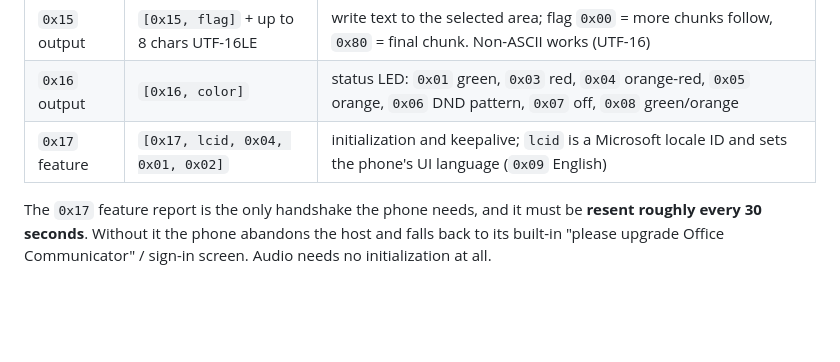
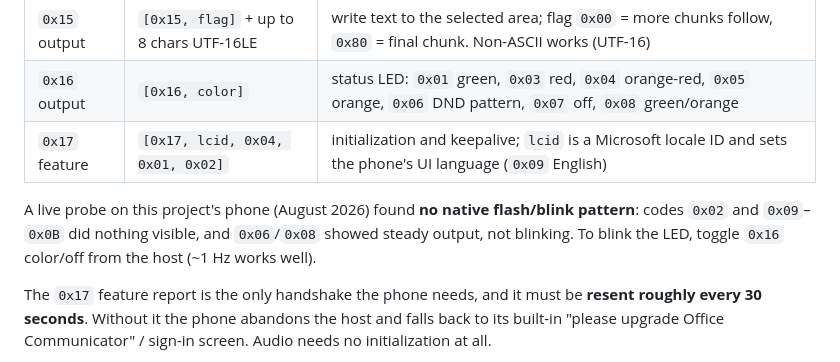
Before and after one commit to SJM7/agent-phone, a Markdown page: docs/cx300-hid-protocol.md, the part around the change. GitHub-like rendering; blank space fills up the shorter version.

Commit message:
Protocol doc: record the LED probe's negative result
Co-Authored-By: Claude Fable 5 <noreply@anthropic.com>

```diff
--- a/docs/cx300-hid-protocol.md
+++ b/docs/cx300-hid-protocol.md
@@ -120,6 +120,11 @@ only observes them.
 | `0x16` output | `[0x16, color]` | status LED: `0x01` green, `0x03` red, `0x04` orange-red, `0x05` orange, `0x06` DND pattern, `0x07` off, `0x08` green/orange |
 | `0x17` feature | `[0x17, lcid, 0x04, 0x01, 0x02]` | initialization and keepalive; `lcid` is a Microsoft locale ID and sets the phone's UI language (`0x09` English) |
 
+A live probe on this project's phone (August 2026) found **no native
+flash/blink pattern**: codes `0x02` and `0x09`–`0x0B` did nothing visible,
+and `0x06`/`0x08` showed steady output, not blinking. To blink the LED,
+toggle `0x16` color/off from the host (~1 Hz works well).
+
 The `0x17` feature report is the only handshake the phone needs, and it
 must be **resent roughly every 30 seconds**. Without it the phone abandons
 the host and falls back to its built-in "please upgrade Office
```
